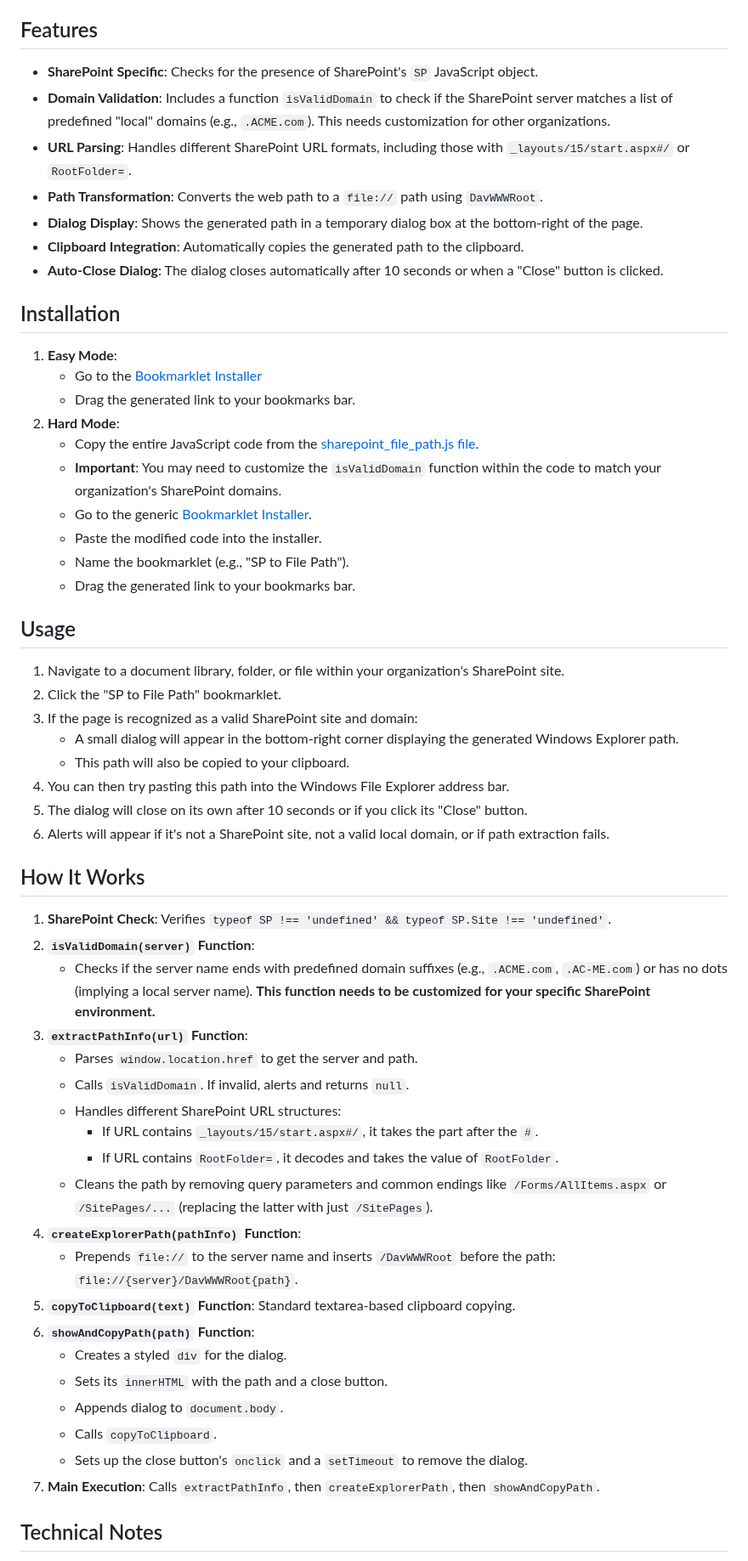
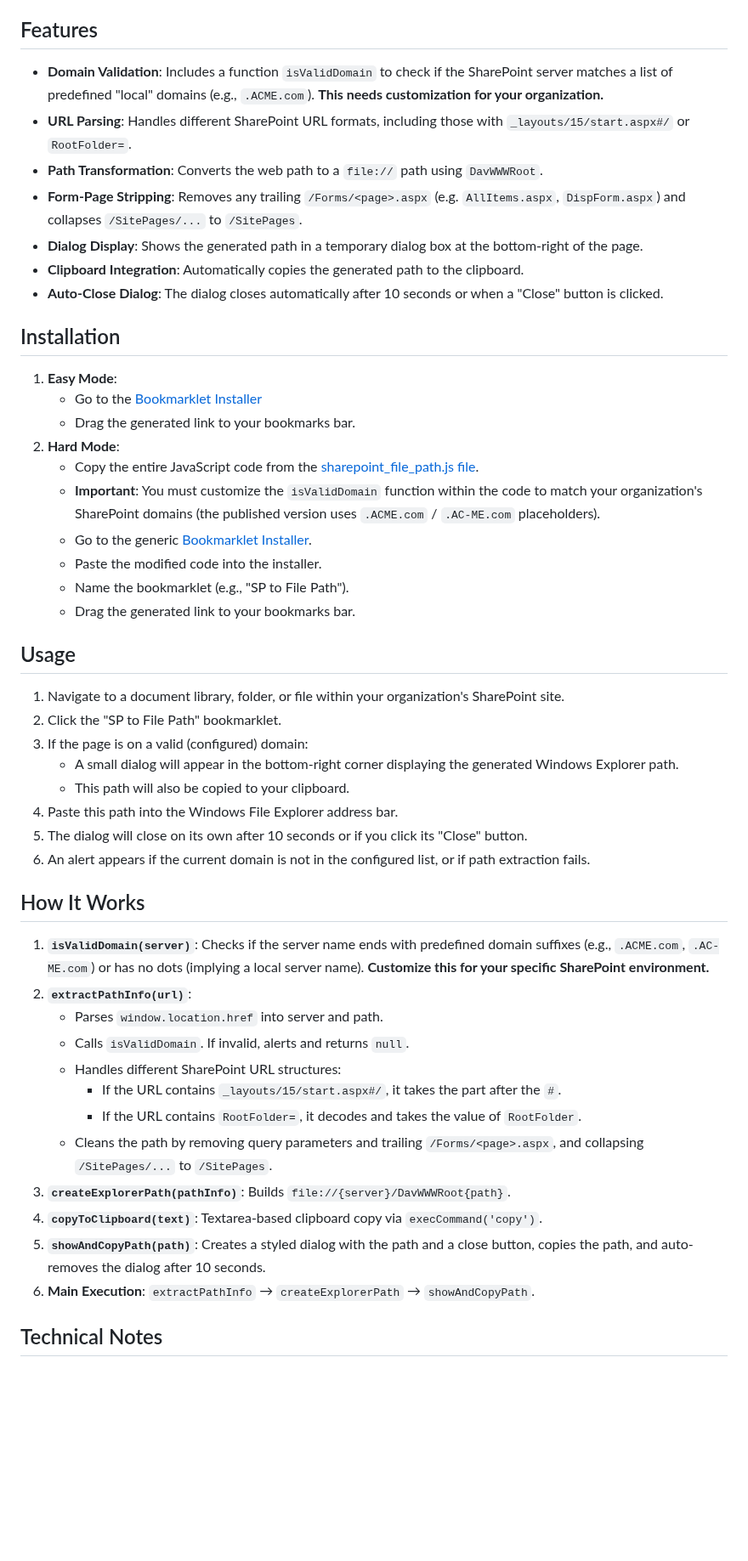
Before and after one commit to oaustegard/bookmarklets, a Markdown page: sharepoint_file_path_README.md, the part around one of its changes. Shown at 85% size. Drawn GitHub-style; blank space fills up the shorter version.

Commit message:
docs: update sharepoint_file_path README to match genericized code

```diff
--- a/sharepoint_file_path_README.md
+++ b/sharepoint_file_path_README.md
@@ -8,10 +8,10 @@ This bookmarklet helps users who need to access SharePoint files or folders dire
 
 ## Features
 
--   **SharePoint Specific**: Checks for the presence of SharePoint's `SP` JavaScript object.
--   **Domain Validation**: Includes a function `isValidDomain` to check if the SharePoint server matches a list of predefined "local" domains (e.g., `.ACME.com`). This needs customization for other organizations.
+-   **Domain Validation**: Includes a function `isValidDomain` to check if the SharePoint server matches a list of predefined "local" domains (e.g., `.ACME.com`). **This needs customization for your organization.**
 -   **URL Parsing**: Handles different SharePoint URL formats, including those with `_layouts/15/start.aspx#/` or `RootFolder=`.
 -   **Path Transformation**: Converts the web path to a `file://` path using `DavWWWRoot`.
+-   **Form-Page Stripping**: Removes any trailing `/Forms/<page>.aspx` (e.g. `AllItems.aspx`, `DispForm.aspx`) and collapses `/SitePages/...` to `/SitePages`.
 -   **Dialog Display**: Shows the generated path in a temporary dialog box at the bottom-right of the page.
 -   **Clipboard Integration**: Automatically copies the generated path to the clipboard.
 -   **Auto-Close Dialog**: The dialog closes automatically after 10 seconds or when a "Close" button is clicked.
@@ -23,7 +23,7 @@ This bookmarklet helps users who need to access SharePoint files or folders dire
     *   Drag the generated link to your bookmarks bar.
 2.  **Hard Mode**:
     *   Copy the entire JavaScript code from the [sharepoint_file_path.js file](https://github.com/oaustegard/bookmarklets/blob/main/sharepoint_file_path.js).
-    *   **Important**: You may need to customize the `isValidDomain` function within the code to match your organization's SharePoint domains.
+    *   **Important**: You must customize the `isValidDomain` function within the code to match your organization's SharePoint domains (the published version uses `.ACME.com` / `.AC-ME.com` placeholders).
     *   Go to the generic [Bookmarklet Installer](https://austegard.com/web-utilities/bookmarklet-installer.html).
     *   Paste the modified code into the installer.
     *   Name the bookmarklet (e.g., "SP to File Path").
@@ -33,35 +33,27 @@ This bookmarklet helps users who need to access SharePoint files or folders dire
 
 1.  Navigate to a document library, folder, or file within your organization's SharePoint site.
 2.  Click the "SP to File Path" bookmarklet.
-3.  If the page is recognized as a valid SharePoint site and domain:
+3.  If the page is on a valid (configured) domain:
     *   A small dialog will appear in the bottom-right corner displaying the generated Windows Explorer path.
     *   This path will also be copied to your clipboard.
-4.  You can then try pasting this path into the Windows File Explorer address bar.
+4.  Paste this path into the Windows File Explorer address bar.
 5.  The dialog will close on its own after 10 seconds or if you click its "Close" button.
-6.  Alerts will appear if it's not a SharePoint site, not a valid local domain, or if path extraction fails.
+6.  An alert appears if the current domain is not in the configured list, or if path extraction fails.
 
 ## How It Works
 
-1.  **SharePoint Check**: Verifies `typeof SP !== 'undefined' && typeof SP.Site !== 'undefined'`.
-2.  **`isValidDomain(server)` Function**:
-    *   Checks if the server name ends with predefined domain suffixes (e.g., `.ACME.com`, `.AC-ME.com`) or has no dots (implying a local server name). **This function needs to be customized for your specific SharePoint environment.**
-3.  **`extractPathInfo(url)` Function**:
-    *   Parses `window.location.href` to get the server and path.
+1.  **`isValidDomain(server)`**: Checks if the server name ends with predefined domain suffixes (e.g., `.ACME.com`, `.AC-ME.com`) or has no dots (implying a local server name). **Customize this for your specific SharePoint environment.**
+2.  **`extractPathInfo(url)`**:
+    *   Parses `window.location.href` into server and path.
     *   Calls `isValidDomain`. If invalid, alerts and returns `null`.
     *   Handles different SharePoint URL structures:
-        *   If URL contains `_layouts/15/start.aspx#/`, it takes the part after the `#`.
-        *   If URL contains `RootFolder=`, it decodes and takes the value of `RootFolder`.
-    *   Cleans the path by removing query parameters and common endings like `/Forms/AllItems.aspx` or `/SitePages/...` (replacing the latter with just `/SitePages`).
-4.  **`createExplorerPath(pathInfo)` Function**:
-    *   Prepends `file://` to the server name and inserts `/DavWWWRoot` before the path: `file://{server}/DavWWWRoot{path}`.
-5.  **`copyToClipboard(text)` Function**: Standard textarea-based clipboard copying.
-6.  **`showAndCopyPath(path)` Function**:
-    *   Creates a styled `div` for the dialog.
-    *   Sets its `innerHTML` with the path and a close button.
-    *   Appends dialog to `document.body`.
-    *   Calls `copyToClipboard`.
-    *   Sets up the close button's `onclick` and a `setTimeout` to remove the dialog.
-7.  **Main Execution**: Calls `extractPathInfo`, then `createExplorerPath`, then `showAndCopyPath`.
+        *   If the URL contains `_layouts/15/start.aspx#/`, it takes the part after the `#`.
+        *   If the URL contains `RootFolder=`, it decodes and takes the value of `RootFolder`.
+    *   Cleans the path by removing query parameters and trailing `/Forms/<page>.aspx`, and collapsing `/SitePages/...` to `/SitePages`.
+3.  **`createExplorerPath(pathInfo)`**: Builds `file://{server}/DavWWWRoot{path}`.
+4.  **`copyToClipboard(text)`**: Textarea-based clipboard copy via `execCommand('copy')`.
+5.  **`showAndCopyPath(path)`**: Creates a styled dialog with the path and a close button, copies the path, and auto-removes the dialog after 10 seconds.
+6.  **Main Execution**: `extractPathInfo` → `createExplorerPath` → `showAndCopyPath`.
 
 ## Technical Notes
 
```
Also changed, not shown: other parts of sharepoint_file_path_README.md (+4 -3 lines).
